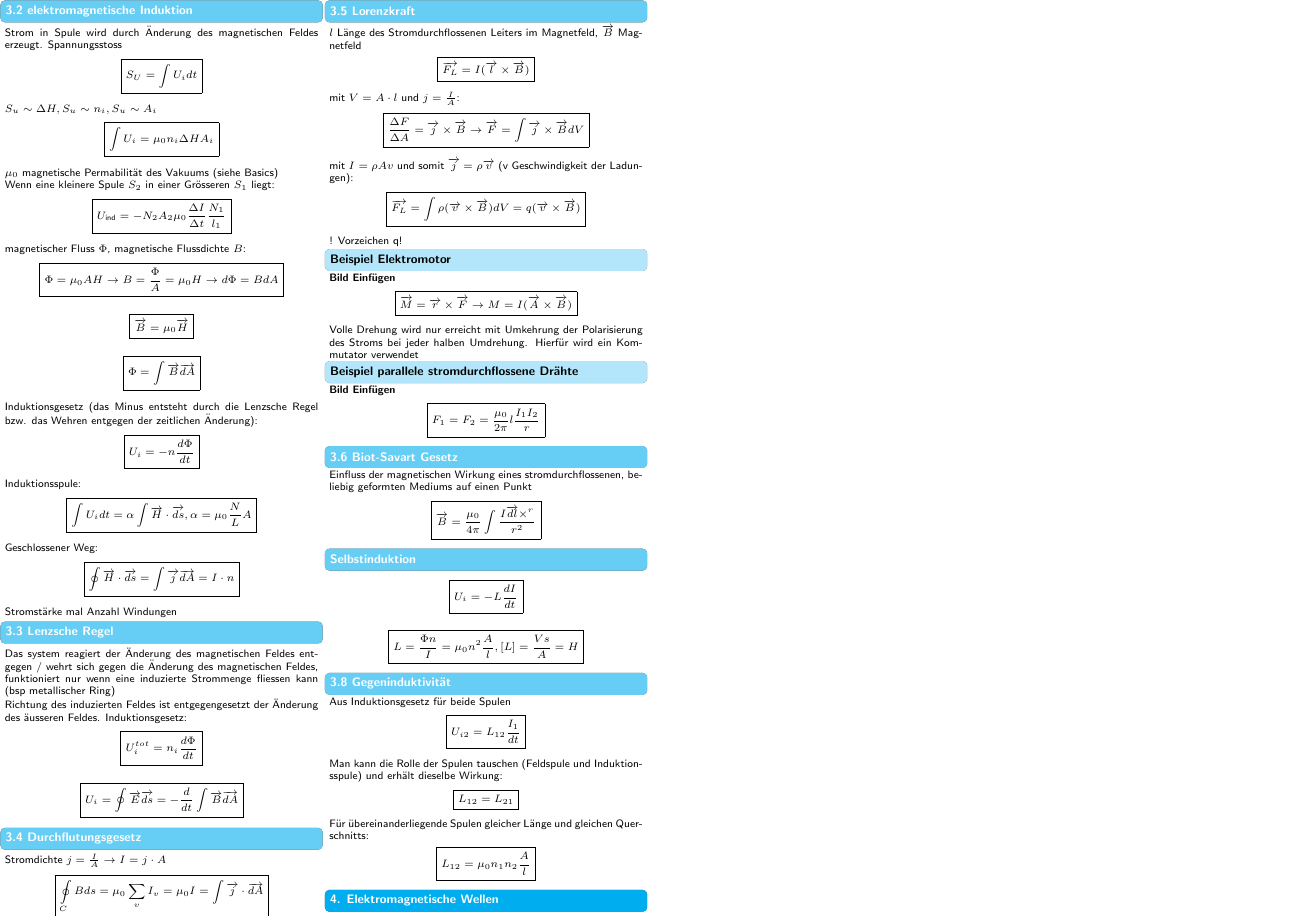
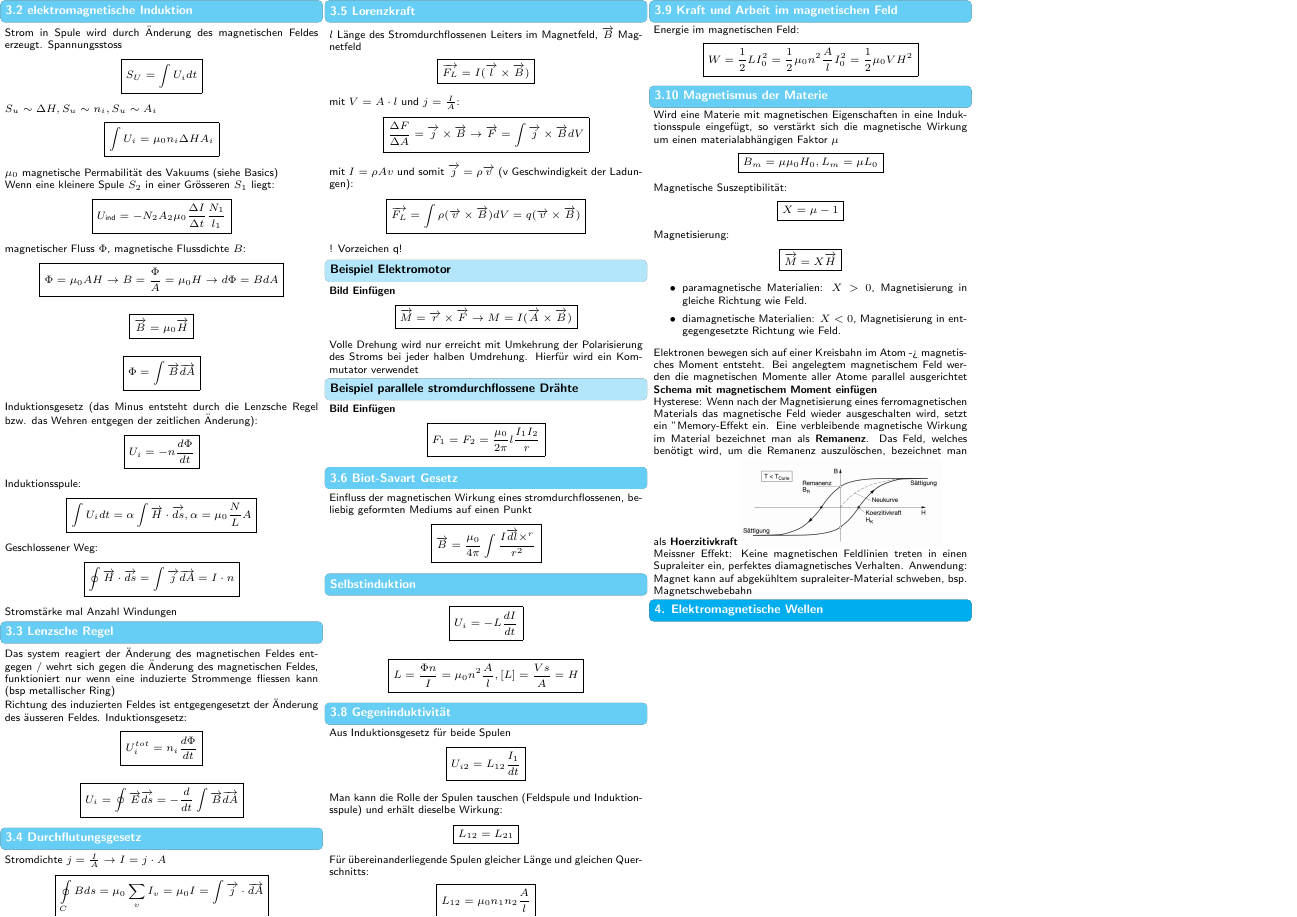
Before and after one commit to ETH-D-MAVT-Cheatsheets/Physik_Degiorgi_2023, a LaTeX document (cheatsheet/main.tex, which reads cheatsheet/src/3_magnetisches_feld/10_magnetismus_materie.tex, cheatsheet/src/3_magnetisches_feld/9_kraft_arbeit.tex): page 2 of 2. Compiled offline with pdfLaTeX.

Commit message:
Copy aktualisiert

```diff
--- /dev/null
+++ b/cheatsheet/src/3_magnetisches_feld/10_magnetismus_materie.tex
@@ -0,0 +1,26 @@
+\subsection*{3.10 Magnetismus der Materie}
+    Wird eine Materie mit magnetischen Eigenschaften in eine Induktionsspule eingefügt, so verstärkt sich die magnetische Wirkung um einen materialabhängigen Faktor $\mu$
+    \mathbox{B_m = \mu \mu_0 H_0, L_m = \mu L_0}
+
+    Magnetische Suszeptibilität:
+    \mathbox{X = \mu - 1}
+
+    Magnetisierung:
+    \mathbox{\overrightarrow{M} = X \overrightarrow{H}}
+    \begin{itemize}
+        \item paramagnetische Materialien: $X > 0$, Magnetisierung in gleiche Richtung wie Feld.
+        \item diamagnetische Materialien: $X < 0$, Magnetisierung in entgegengesetzte Richtung wie Feld.
+    \end{itemize}
+
+    Elektronen bewegen sich auf einer Kreisbahn im Atom -> magnetisches Moment entsteht. Bei angelegtem magnetischem Feld werden die magnetischen Momente aller Atome parallel ausgerichtet
+    \textbf{Schema mit magnetischem Moment einfügen}
+
+    Hysterese: Wenn nach der Magnetisierung eines ferromagnetischen Materials das magnetische Feld wieder ausgeschalten wird, setzt ein "Memory-Effekt ein.
+    Eine verbleibende magnetische Wirkung im Material bezeichnet man als \textbf{Remanenz}.
+    Das Feld, welches benötigt wird, um die Remanenz auszulöschen, bezeichnet man als \textbf{Hoerzitivkraft}
+    %\begin{figure}
+        \includegraphics[height = 20mm]{src/images/permanentmagnet.png}
+    %\end{figure}
+
+    Meissner Effekt: Keine magnetischen Feldlinien treten in einen Supraleiter ein, perfektes diamagnetisches Verhalten.
+    Anwendung: Magnet kann auf abgekühltem supraleiter-Material schweben, bsp. Magnetschwebebahn
--- /dev/null
+++ b/cheatsheet/src/3_magnetisches_feld/9_kraft_arbeit.tex
@@ -0,0 +1,3 @@
+\subsection*{3.9 Kraft und Arbeit im magnetischen Feld}
+    Energie im magnetischen Feld:
+    \mathbox{W = \frac{1}{2} L I_0^2 = \frac{1}{2} \mu_0 n^2 \frac{A}{l} I_0^2 = \frac{1}{2} \mu_0 V H^2}
```
Also changed, not shown: cheatsheet/main.tex (+2 -0 lines), cheatsheet/main copy.pdf, 1 other file.
